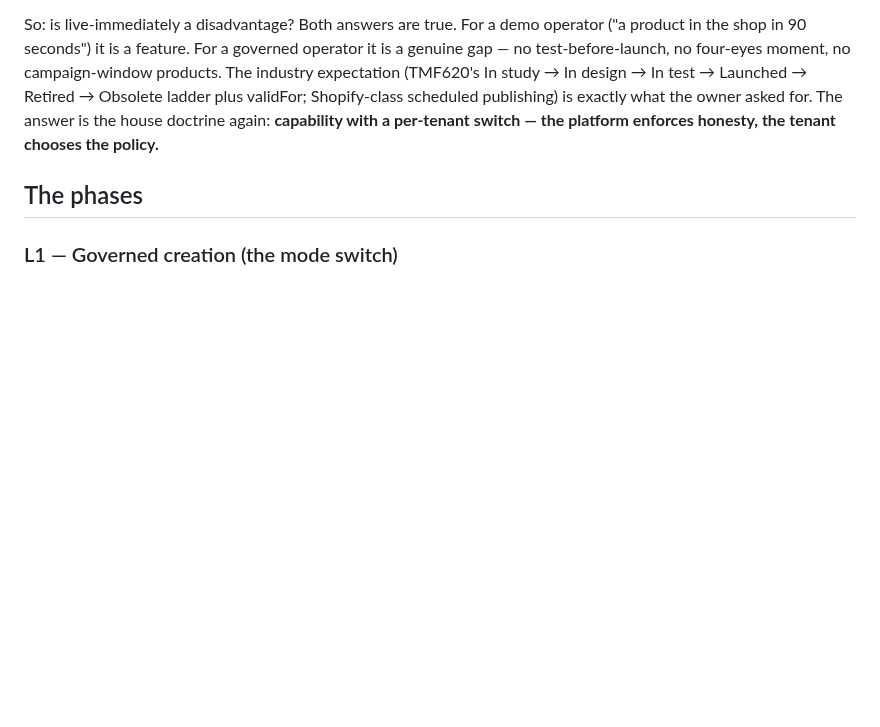
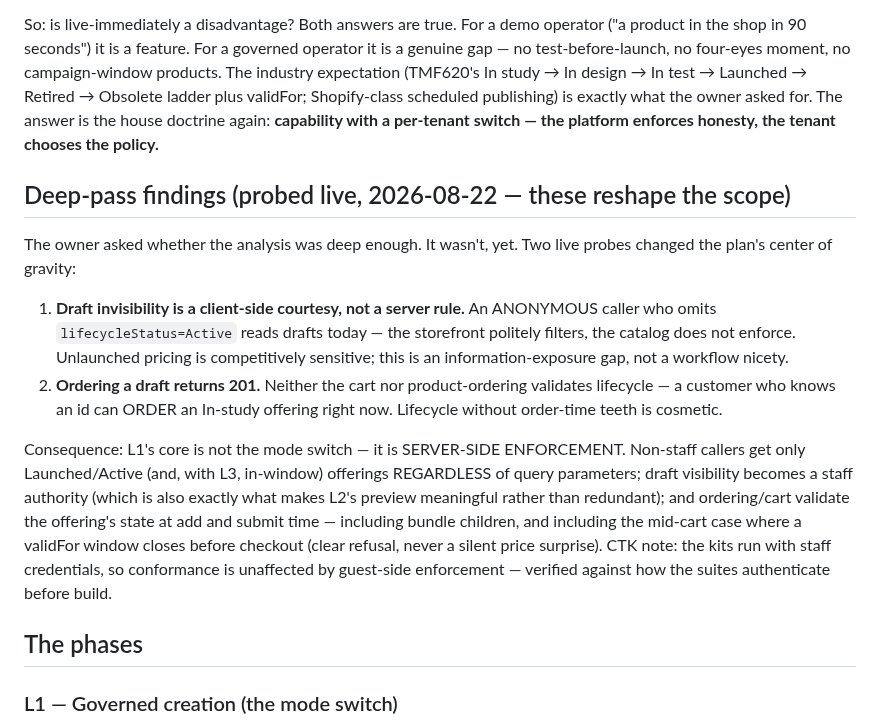
Before and after one commit to kundanvarma/genalpha-bss, a Markdown page: docs/catalog-lifecycle-plan.md, the part around the change. Rendered like a GitHub page; blank space fills up the shorter version.

Commit message:
docs: lifecycle plan — the deep pass found two real gaps, scope recentered
Probed live after the owner asked whether the analysis was deep enough
(it was not, yet): (1) draft invisibility is client-side courtesy — an
anonymous caller omitting the lifecycle filter reads drafts, an
information-exposure gap since unlaunched pricing is competitively
sensitive; (2) ordering a draft returns 201 — no lifecycle validation
at cart or order time, making the ladder cosmetic. L1's center of
gravity moves from the mode switch to SERVER-SIDE ENFORCEMENT:
non-staff callers get Launched-and-in-window only regardless of query
params, draft visibility becomes a staff authority (which is what makes
L2 preview meaningful), and ordering validates state at add and submit
— bundle children and the mid-cart window-close case included.

Co-Authored-By: Claude Fable 5 <noreply@anthropic.com>

```diff
--- a/docs/catalog-lifecycle-plan.md
+++ b/docs/catalog-lifecycle-plan.md
@@ -26,6 +26,31 @@ ladder plus validFor; Shopify-class scheduled publishing) is exactly what
 the owner asked for. The answer is the house doctrine again: **capability
 with a per-tenant switch — the platform enforces honesty, the tenant
 chooses the policy.**
+
+## Deep-pass findings (probed live, 2026-08-22 — these reshape the scope)
+
+The owner asked whether the analysis was deep enough. It wasn't, yet. Two
+live probes changed the plan's center of gravity:
+
+1. **Draft invisibility is a client-side courtesy, not a server rule.** An
+   ANONYMOUS caller who omits `lifecycleStatus=Active` reads drafts today —
+   the storefront politely filters, the catalog does not enforce. Unlaunched
+   pricing is competitively sensitive; this is an information-exposure gap,
+   not a workflow nicety.
+2. **Ordering a draft returns 201.** Neither the cart nor product-ordering
+   validates lifecycle — a customer who knows an id can ORDER an In-study
+   offering right now. Lifecycle without order-time teeth is cosmetic.
+
+Consequence: L1's core is not the mode switch — it is SERVER-SIDE
+ENFORCEMENT. Non-staff callers get only Launched/Active (and, with L3,
+in-window) offerings REGARDLESS of query parameters; draft visibility
+becomes a staff authority (which is also exactly what makes L2's preview
+meaningful rather than redundant); and ordering/cart validate the
+offering's state at add and submit time — including bundle children, and
+including the mid-cart case where a validFor window closes before checkout
+(clear refusal, never a silent price surprise). CTK note: the kits run
+with staff credentials, so conformance is unaffected by guest-side
+enforcement — verified against how the suites authenticate before build.
 
 ## The phases
 
```
